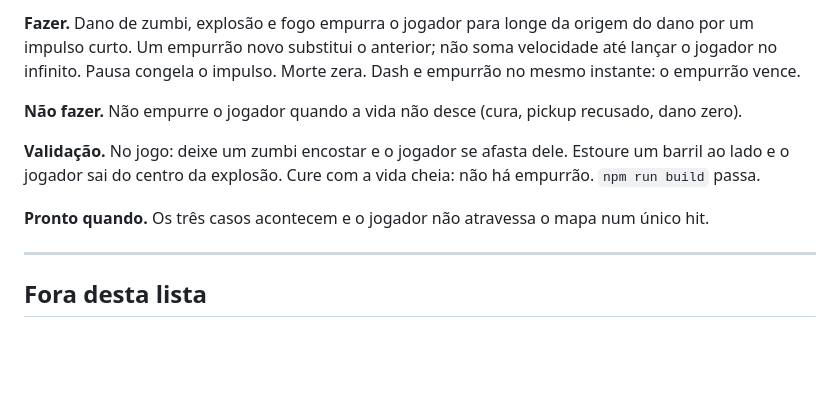
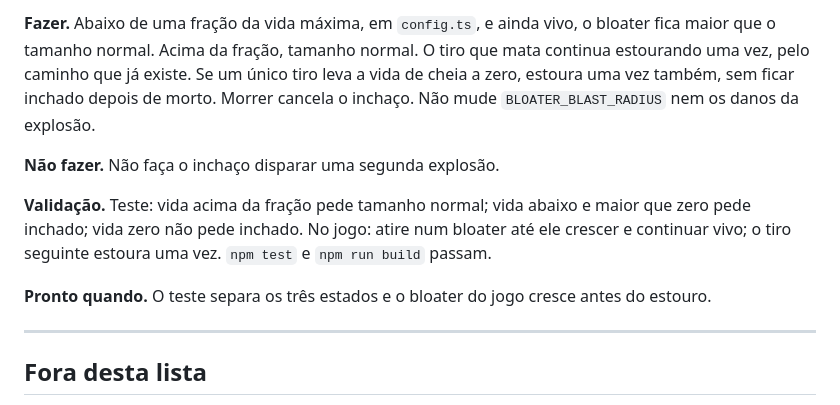
Before and after one commit to henriesteves/zombie-game, a Markdown page: docs/proximos-passos.md, the part around one of its changes. Drawn GitHub-style; blank space fills up the shorter version.

```diff
--- a/docs/proximos-passos.md
+++ b/docs/proximos-passos.md
@@ -119,11 +123,11 @@ A lista anterior (pausa, respiro que recolhe a horda, laser, bloater, recorde, g
 
-**Fazer.** Dano de zumbi, explosão e fogo empurra o jogador para longe da origem do dano por um impulso curto. Um empurrão novo substitui o anterior; não soma velocidade até lançar o jogador no infinito. Pausa congela o impulso. Morte zera. Dash e empurrão no mesmo instante: o empurrão vence.
+**Fazer.** Abaixo de uma fração da vida máxima, em `config.ts`, e ainda vivo, o bloater fica maior que o tamanho normal. Acima da fração, tamanho normal. O tiro que mata continua estourando uma vez, pelo caminho que já existe. Se um único tiro leva a vida de cheia a zero, estoura uma vez também, sem ficar inchado depois de morto. Morrer cancela o inchaço. Não mude `BLOATER_BLAST_RADIUS` nem os danos da explosão.
 
-**Não fazer.** Não empurre o jogador quando a vida não desce (cura, pickup recusado, dano zero).
+**Não fazer.** Não faça o inchaço disparar uma segunda explosão.
 
-**Validação.** No jogo: deixe um zumbi encostar e o jogador se afasta dele. Estoure um barril ao lado e o jogador sai do centro da explosão. Cure com a vida cheia: não há empurrão. `npm run build` passa.
+**Validação.** Teste: vida acima da fração pede tamanho normal; vida abaixo e maior que zero pede inchado; vida zero não pede inchado. No jogo: atire num bloater até ele crescer e continuar vivo; o tiro seguinte estoura uma vez. `npm test` e `npm run build` passam.
 
-**Pronto quando.** Os três casos acontecem e o jogador não atravessa o mapa num único hit.
+**Pronto quando.** O teste separa os três estados e o bloater do jogo cresce antes do estouro.
 
 ---
 
```
Also changed, not shown: other parts of docs/proximos-passos.md (+48 -44 lines).
